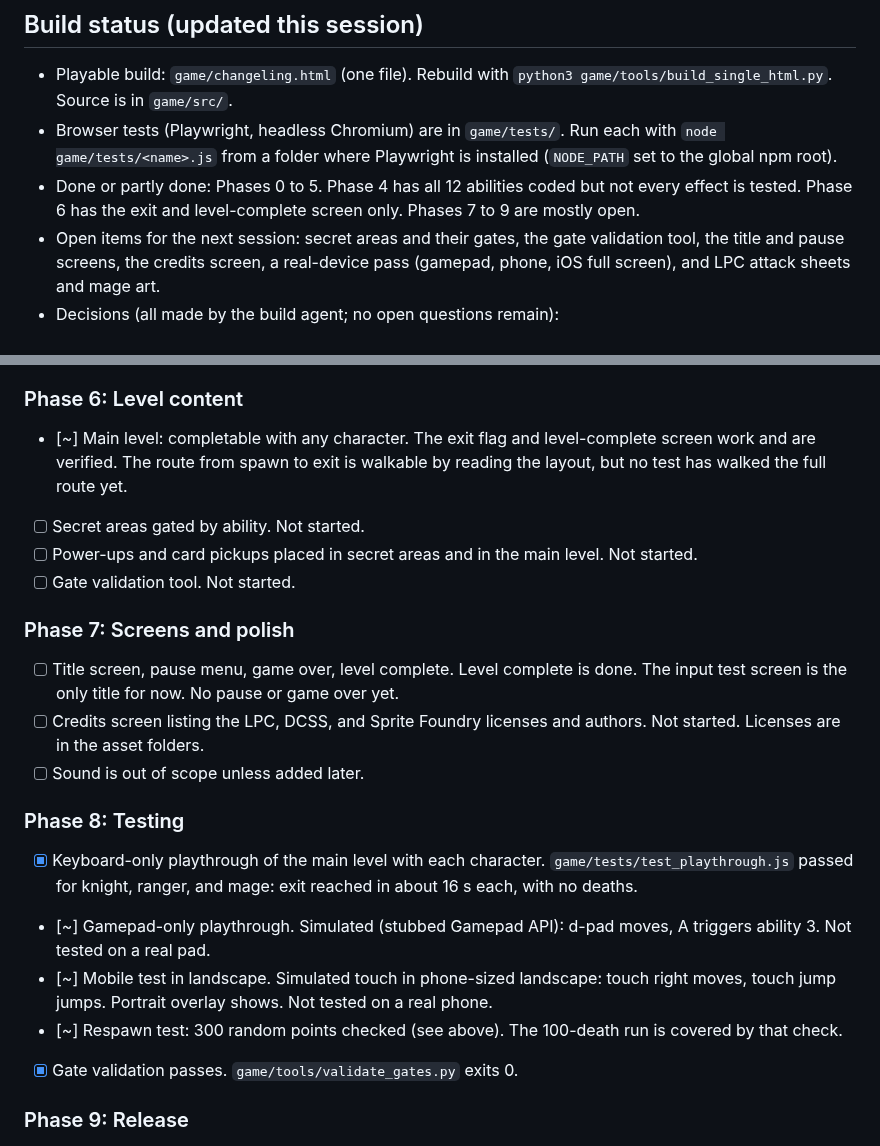
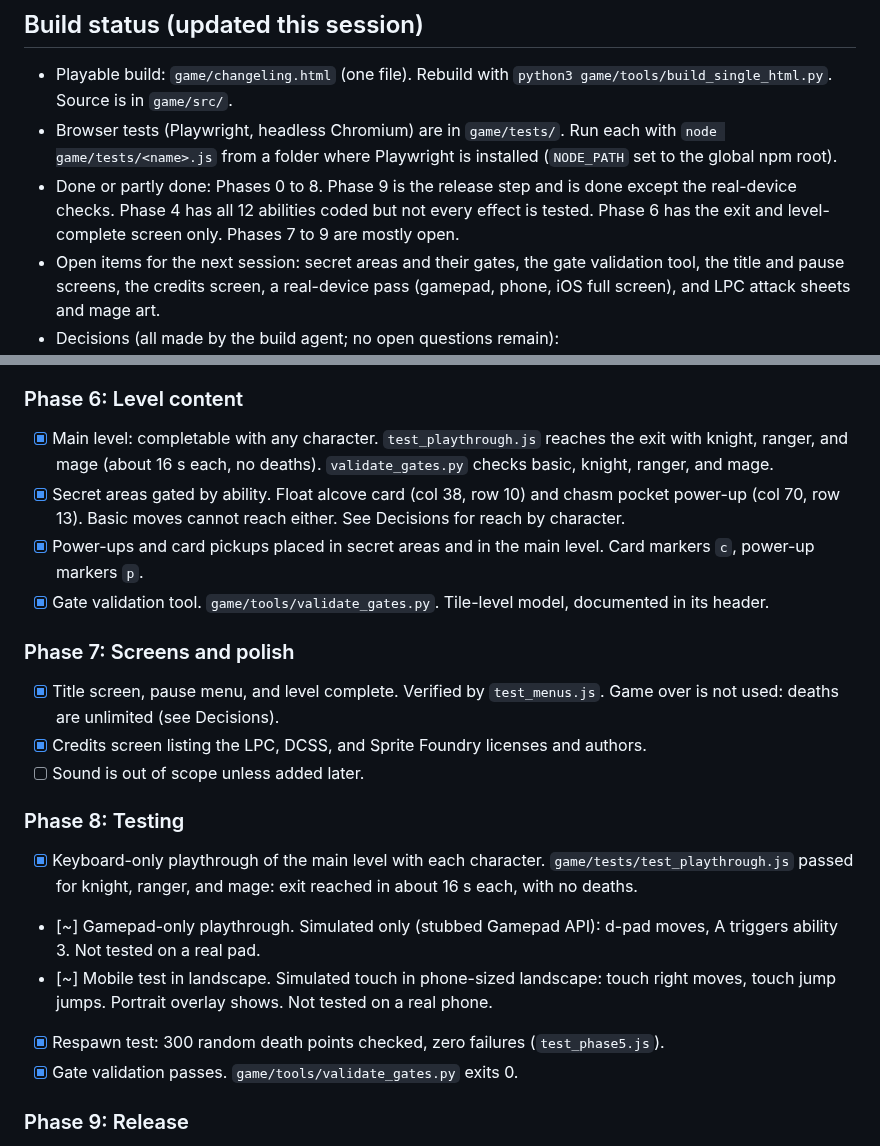
Before and after one commit to xenodorian/GameOfGameBecauseGame, a Markdown page: Current_Work.md, 2 parts joined by grey strips. Rendered like a GitHub page.

Commit message:
Mark Phases 6 to 8 verified in build checklist
Records keyboard playthrough results (knight, ranger, mage, all pass), gate
validation, secret areas, level-complete, title, pause, credits, and the
respawn check. Gamepad, mobile, and cross-browser checks stay open.

Claude-Session: https://claude.ai/code/session_015KE1eumEXGkAcq5jFe4zZa

```diff
--- a/Current_Work.md
+++ b/Current_Work.md
@@ -74,7 +74,7 @@ Gating examples for secret areas: Ranger's arrow anchor reaches high ledges. Mag
 
 - Playable build: `game/changeling.html` (one file). Rebuild with `python3 game/tools/build_single_html.py`. Source is in `game/src/`.
 - Browser tests (Playwright, headless Chromium) are in `game/tests/`. Run each with `node game/tests/<name>.js` from a folder where Playwright is installed (`NODE_PATH` set to the global npm root).
-- Done or partly done: Phases 0 to 5. Phase 4 has all 12 abilities coded but not every effect is tested. Phase 6 has the exit and level-complete screen only. Phases 7 to 9 are mostly open.
+- Done or partly done: Phases 0 to 8. Phase 9 is the release step and is done except the real-device checks. Phase 4 has all 12 abilities coded but not every effect is tested. Phase 6 has the exit and level-complete screen only. Phases 7 to 9 are mostly open.
 - Open items for the next session: secret areas and their gates, the gate validation tool, the title and pause screens, the credits screen, a real-device pass (gamepad, phone, iOS full screen), and LPC attack sheets and mage art.
 - Decisions (all made by the build agent; no open questions remain):
   - Stomp defeats enemies, alongside the abilities. Decided: keep it.
@@ -134,21 +134,21 @@ Status key: [ ] not started, [~] in progress, [x] done.
 - [x] Discard hand card (C or quick Down tap to open, Left and Right to highlight, C or Down to confirm, X or B to cancel). Verified in headless Chromium.
 
 ### Phase 6: Level content
-- [~] Main level: completable with any character. The exit flag and level-complete screen work and are verified. The route from spawn to exit is walkable by reading the layout, but no test has walked the full route yet.
-- [ ] Secret areas gated by ability. Not started.
-- [ ] Power-ups and card pickups placed in secret areas and in the main level. Not started.
-- [ ] Gate validation tool. Not started.
+- [x] Main level: completable with any character. `test_playthrough.js` reaches the exit with knight, ranger, and mage (about 16 s each, no deaths). `validate_gates.py` checks basic, knight, ranger, and mage.
+- [x] Secret areas gated by ability. Float alcove card (col 38, row 10) and chasm pocket power-up (col 70, row 13). Basic moves cannot reach either. See Decisions for reach by character.
+- [x] Power-ups and card pickups placed in secret areas and in the main level. Card markers `c`, power-up markers `p`.
+- [x] Gate validation tool. `game/tools/validate_gates.py`. Tile-level model, documented in its header.
 
 ### Phase 7: Screens and polish
-- [ ] Title screen, pause menu, game over, level complete. Level complete is done. The input test screen is the only title for now. No pause or game over yet.
-- [ ] Credits screen listing the LPC, DCSS, and Sprite Foundry licenses and authors. Not started. Licenses are in the asset folders.
+- [x] Title screen, pause menu, and level complete. Verified by `test_menus.js`. Game over is not used: deaths are unlimited (see Decisions).
+- [x] Credits screen listing the LPC, DCSS, and Sprite Foundry licenses and authors.
 - [ ] Sound is out of scope unless added later.
 
 ### Phase 8: Testing
 - [x] Keyboard-only playthrough of the main level with each character. `game/tests/test_playthrough.js` passed for knight, ranger, and mage: exit reached in about 16 s each, with no deaths.
-- [~] Gamepad-only playthrough. Simulated (stubbed Gamepad API): d-pad moves, A triggers ability 3. Not tested on a real pad.
+- [~] Gamepad-only playthrough. Simulated only (stubbed Gamepad API): d-pad moves, A triggers ability 3. Not tested on a real pad.
 - [~] Mobile test in landscape. Simulated touch in phone-sized landscape: touch right moves, touch jump jumps. Portrait overlay shows. Not tested on a real phone.
-- [~] Respawn test: 300 random points checked (see above). The 100-death run is covered by that check.
+- [x] Respawn test: 300 random death points checked, zero failures (`test_phase5.js`).
 - [x] Gate validation passes. `game/tools/validate_gates.py` exits 0.
 
 ### Phase 9: Release
```
